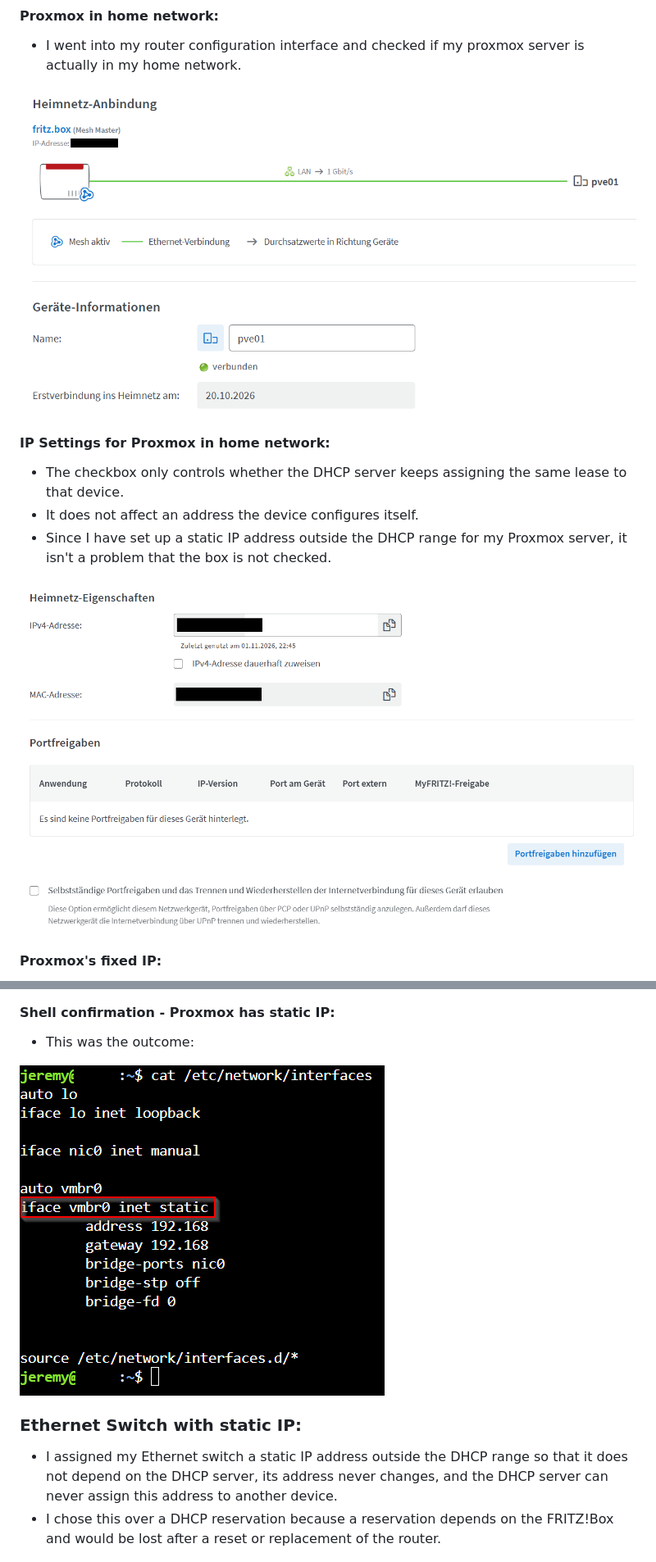
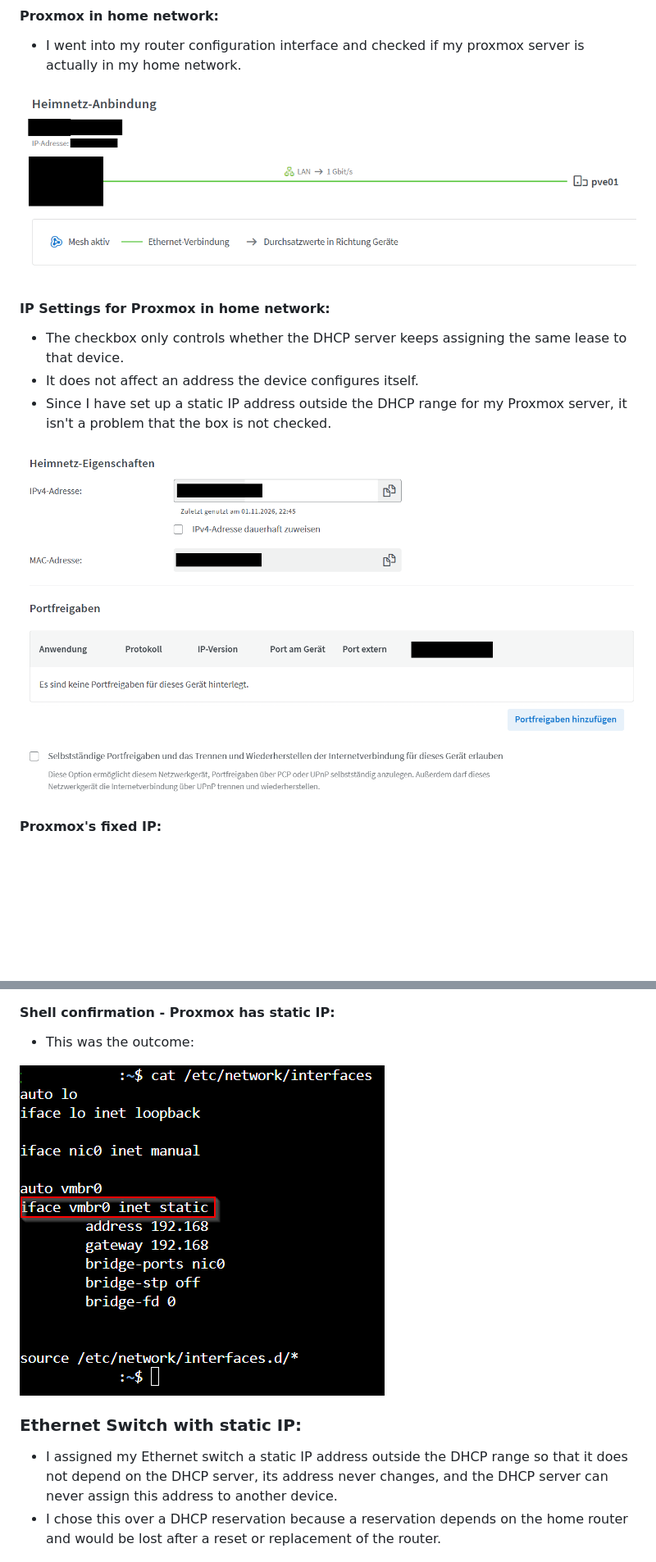
Before and after one commit to jeystack/lamp-server, a Markdown page: docs/phase-0-preparation.md, 2 parts joined by grey strips. Shown at 82% size. GitHub-like rendering; pictures changed too: screenshots/phase-0/ip-settings-proxmox-host.png, screenshots/phase-0/proxmox-host-in-home-network-shell-check.png, screenshots/phase-0/proxmox-host-in-home-network.png; blank space fills up the shorter version.

Commit message:
docs: redact usernames and router details in phase 0

```diff
--- a/docs/phase-0-preparation.md
+++ b/docs/phase-0-preparation.md
@@ -125,7 +125,7 @@ cat /etc/network/interfaces
 
 ### Ethernet Switch with static IP:
 - I assigned my Ethernet switch a static IP address outside the DHCP range so that it does not depend on the DHCP server, its address never changes, and the DHCP server can never assign this address to another device.
-- I chose this over a DHCP reservation because a reservation depends on the FRITZ!Box and would be lost after a reset or replacement of the router.
+- I chose this over a DHCP reservation because a reservation depends on the home router and would be lost after a reset or replacement of the router.
 
 ![Switch IP settings – DHCP disabled](../screenshots/phase-0/netswitch-no-dhcp.png)
 
```
Also changed, not shown: other parts of docs/phase-0-preparation.md (+2 -2 lines), screenshots/phase-0/checksum.png, screenshots/phase-0/nmap-scan.png, screenshots/phase-0/ping-selected-lamp-ip.png.
